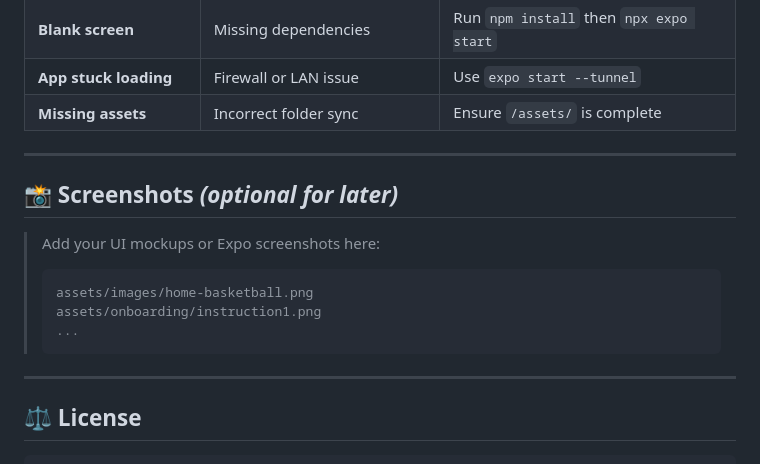
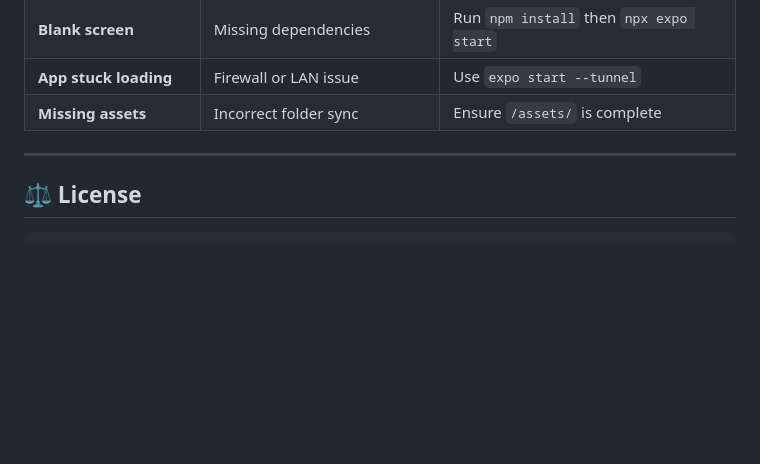
Before and after one commit to dimashiii/EzySubs-App, a Markdown page: README.md, the part around the change. Drawn GitHub-style; blank space fills up the shorter version.

````diff
--- a/README.md
+++ b/README.md
@@ -163,18 +163,6 @@ EzySubs-App/
 
 ---
 
-## 📸 Screenshots *(optional for later)*
-
-> Add your UI mockups or Expo screenshots here:
->
-> ```
-> assets/images/home-basketball.png
-> assets/onboarding/instruction1.png
-> ...
-> ```
-
----
-
 ## ⚖️ License
 
 ```
````
